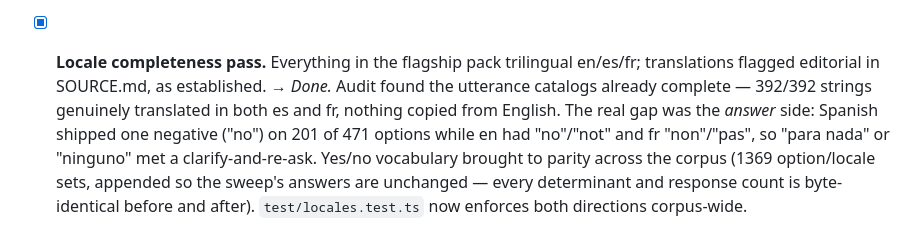
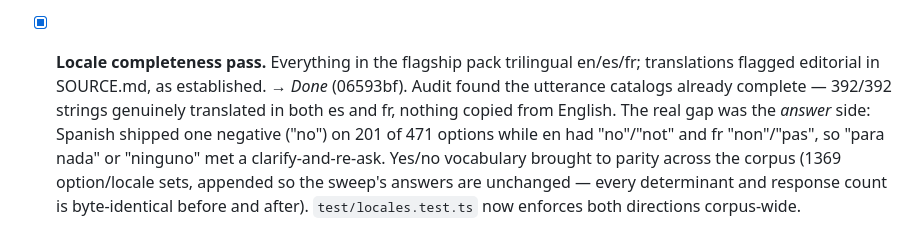
Before and after one commit to AccesSOS/open-dispatch-simulator, a Markdown page: docs/BACKLOG.md, the part around the change. GitHub-like rendering.

Commit message:
backlog: record the locale-parity commit
Signed-off-by: Kevin Sproles <kevin@accessos.io>

```diff
--- a/docs/BACKLOG.md
+++ b/docs/BACKLOG.md
@@ -62,7 +62,7 @@ external input (a permission reply, a decision from Kevin, a records request).
       fire and Canada gaps if the ask lands. Full findings in PROTOCOL-SOURCES.md.
 - [x] **Locale completeness pass.** Everything in the flagship pack trilingual en/es/fr;
       translations flagged editorial in SOURCE.md, as established.
-      → *Done.* Audit found the utterance catalogs already complete — 392/392 strings genuinely
+      → *Done* (06593bf). Audit found the utterance catalogs already complete — 392/392 strings genuinely
       translated in both es and fr, nothing copied from English. The real gap was the *answer*
       side: Spanish shipped one negative ("no") on 201 of 471 options while en had "no"/"not" and
       fr "non"/"pas", so "para nada" or "ninguno" met a clarify-and-re-ask. Yes/no vocabulary
```
